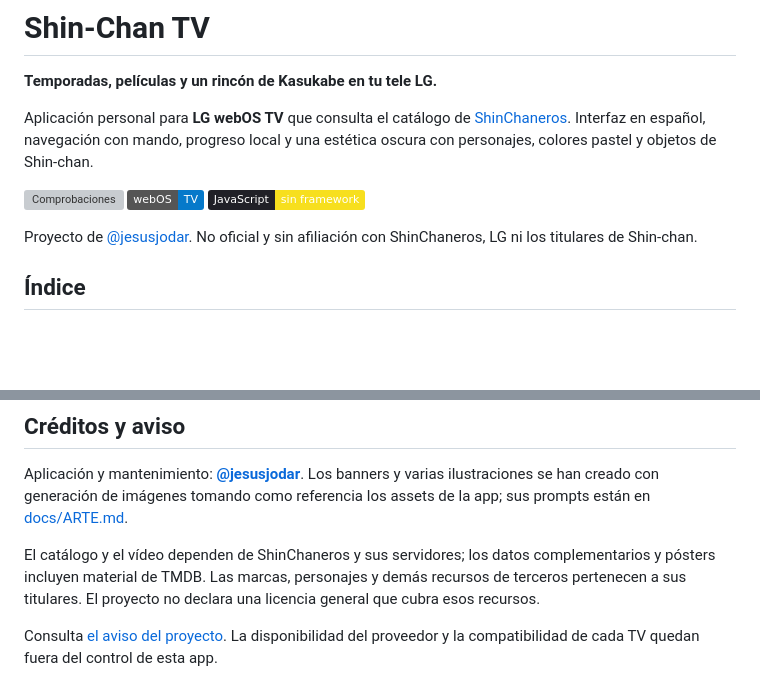
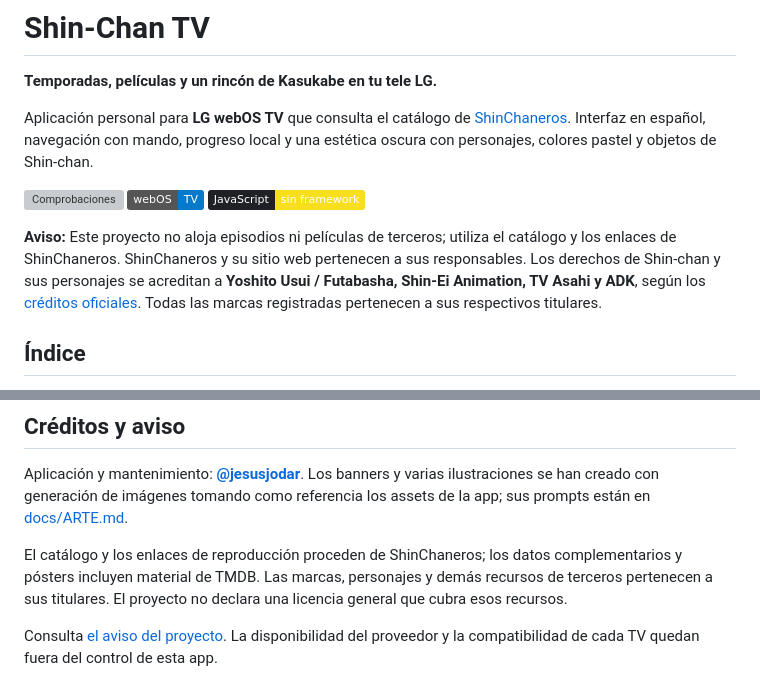
Before and after one commit to jesusjodar/Shin-Chan-TV, a Markdown page: README.md, 2 parts joined by grey strips. Drawn GitHub-style; badges without logos; blank space fills up the shorter version; grey boxes are pictures that could not be loaded.

Commit message:
docs: aviso de no alojamiento y titularidad de Shin-chan

```diff
--- a/README.md
+++ b/README.md
@@ -8,7 +8,7 @@ Aplicación personal para **LG webOS TV** que consulta el catálogo de [ShinChan
 
 [![Comprobaciones](https://github.com/jesusjodar/Shin-Chan-TV/actions/workflows/ci.yml/badge.svg)](https://github.com/jesusjodar/Shin-Chan-TV/actions/workflows/ci.yml) ![webOS TV](https://img.shields.io/badge/webOS-TV-0679CA) ![JavaScript](https://img.shields.io/badge/JavaScript-sin_framework-F7DF1E?labelColor=202027)
 
-Proyecto de [@jesusjodar](https://github.com/jesusjodar). No oficial y sin afiliación con ShinChaneros, LG ni los titulares de Shin-chan.
+**Aviso:** Este proyecto no aloja episodios ni películas de terceros; utiliza el catálogo y los enlaces de ShinChaneros. ShinChaneros y su sitio web pertenecen a sus responsables. Los derechos de Shin-chan y sus personajes se acreditan a **Yoshito Usui / Futabasha, Shin-Ei Animation, TV Asahi y ADK**, según los [créditos oficiales](https://shin-ei-animation.jp/works/shinchan/). Todas las marcas registradas pertenecen a sus respectivos titulares.
 
 ## Índice
 
@@ -266,6 +266,6 @@ Para contribuir:
 
 Aplicación y mantenimiento: **[@jesusjodar](https://github.com/jesusjodar)**. Los banners y varias ilustraciones se han creado con generación de imágenes tomando como referencia los assets de la app; sus prompts están en [docs/ARTE.md](docs/ARTE.md).
 
-El catálogo y el vídeo dependen de ShinChaneros y sus servidores; los datos complementarios y pósters incluyen material de TMDB. Las marcas, personajes y demás recursos de terceros pertenecen a sus titulares. El proyecto no declara una licencia general que cubra esos recursos.
+El catálogo y los enlaces de reproducción proceden de ShinChaneros; los datos complementarios y pósters incluyen material de TMDB. Las marcas, personajes y demás recursos de terceros pertenecen a sus titulares. El proyecto no declara una licencia general que cubra esos recursos.
 
 Consulta [el aviso del proyecto](docs/AVISO-LEGAL.md). La disponibilidad del proveedor y la compatibilidad de cada TV quedan fuera del control de esta app.
```
